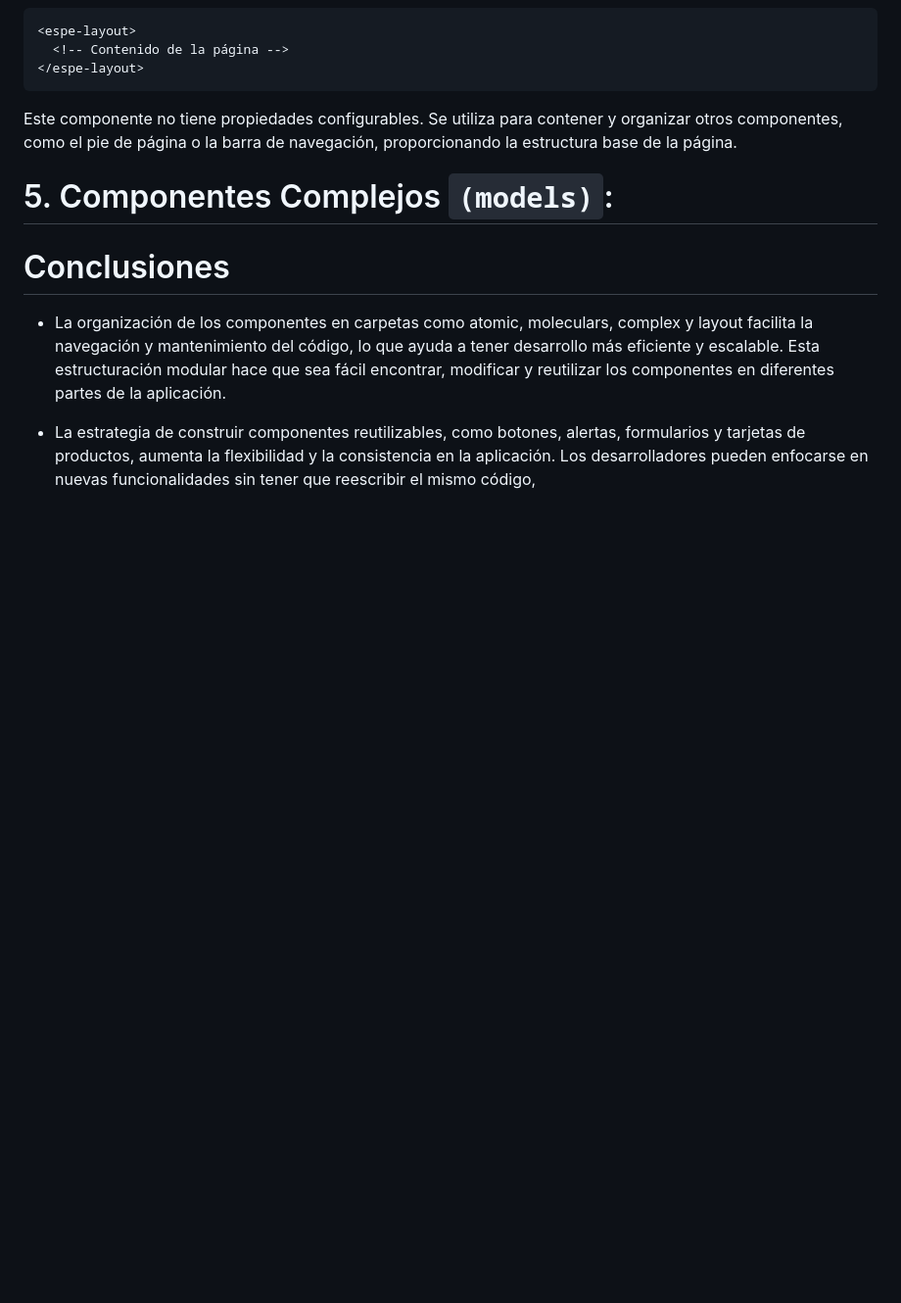
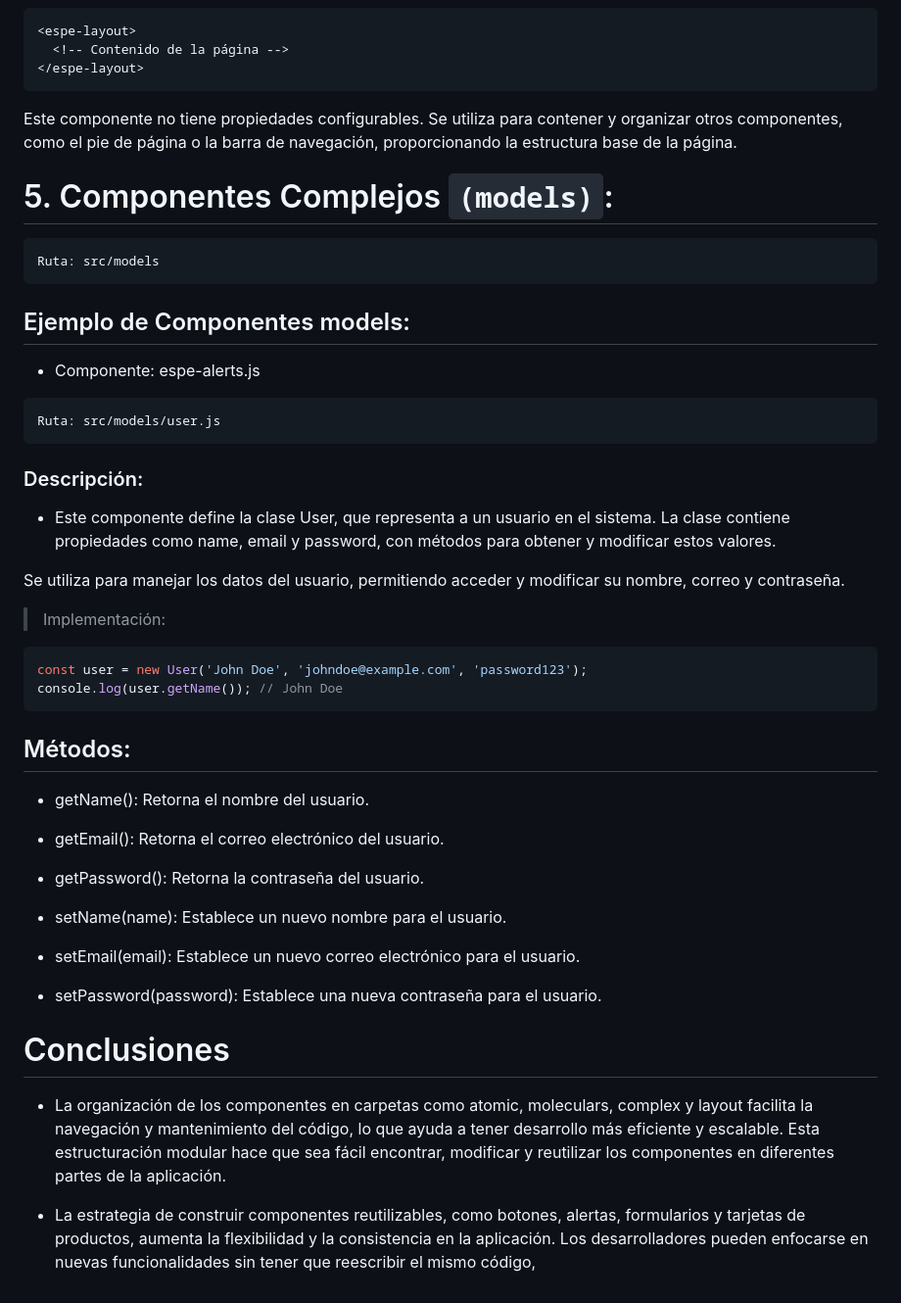
Before and after one commit to appkalorder/PROYECTO_INTEGRATIVA, a Markdown page: README.md, the part around the change. Shown at 98% size. Rendered like a GitHub page; blank space fills up the shorter version.

Commit message:
Update README.md
final de descripción de componentes

````diff
--- a/README.md
+++ b/README.md
@@ -386,6 +386,45 @@ Este componente no tiene propiedades configurables. Se utiliza para contener y o
 
 # 5. Componentes Complejos  `(models)`:
 
+```bash
+Ruta: src/models
+```
+
+## Ejemplo de Componentes models:
+
+- Componente: espe-alerts.js
+
+```bash
+Ruta: src/models/user.js
+```
+### Descripción:
+
+- Este componente define la clase User, que representa a un usuario en el sistema. La clase contiene propiedades como name, email y password, con métodos para obtener y modificar estos valores.
+
+Se utiliza para manejar los datos del usuario, permitiendo acceder y modificar su nombre, correo y contraseña.
+
+> Implementación:
+
+```js
+const user = new User('John Doe', 'johndoe@example.com', 'password123');
+console.log(user.getName()); // John Doe
+```
+
+## Métodos:
+
+- getName(): Retorna el nombre del usuario.
+
+- getEmail(): Retorna el correo electrónico del usuario.
+
+- getPassword(): Retorna la contraseña del usuario.
+
+- setName(name): Establece un nuevo nombre para el usuario.
+
+- setEmail(email): Establece un nuevo correo electrónico para el usuario.
+
+- setPassword(password): Establece una nueva contraseña para el usuario.
+
+
 
 # Conclusiones
 
````
